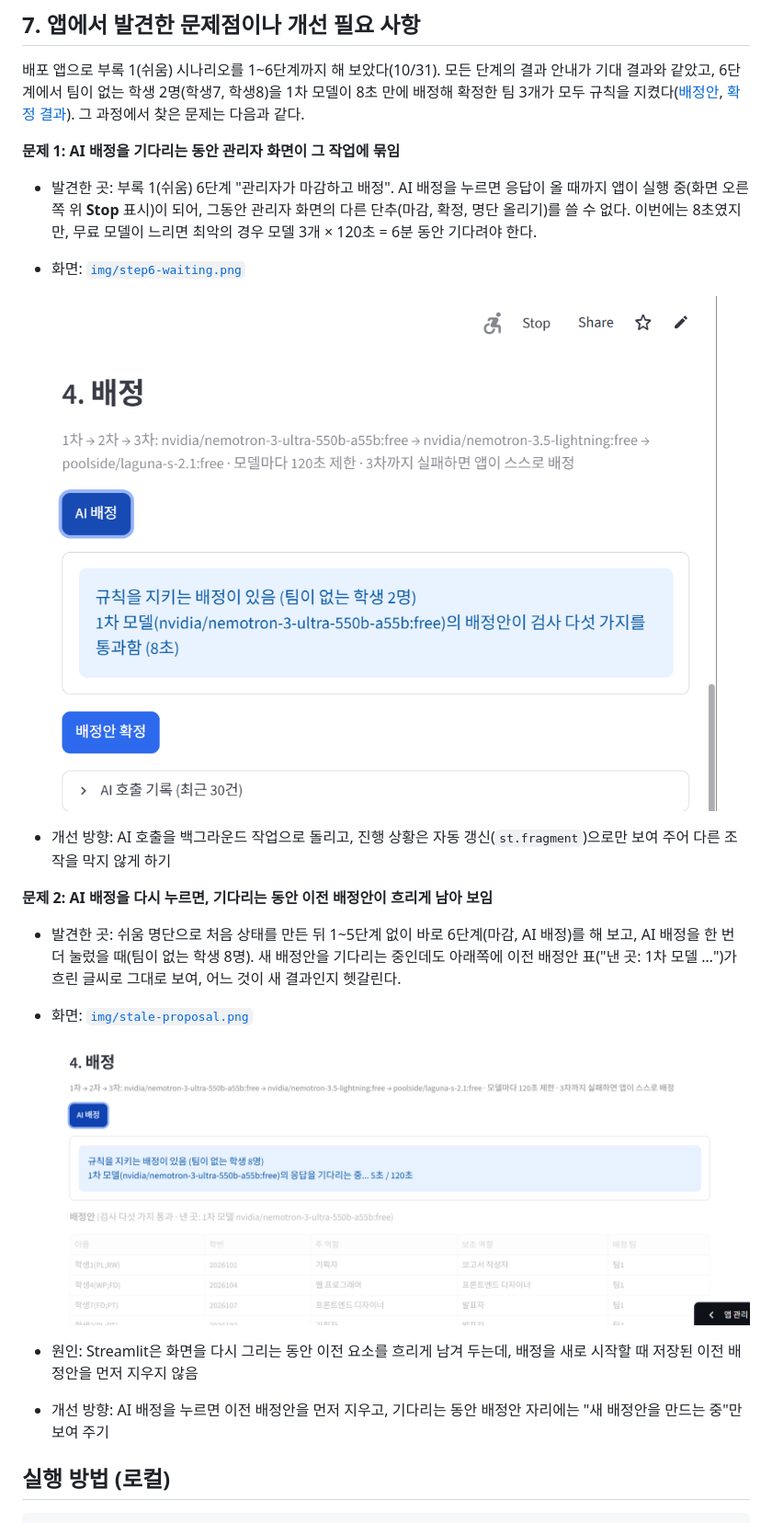
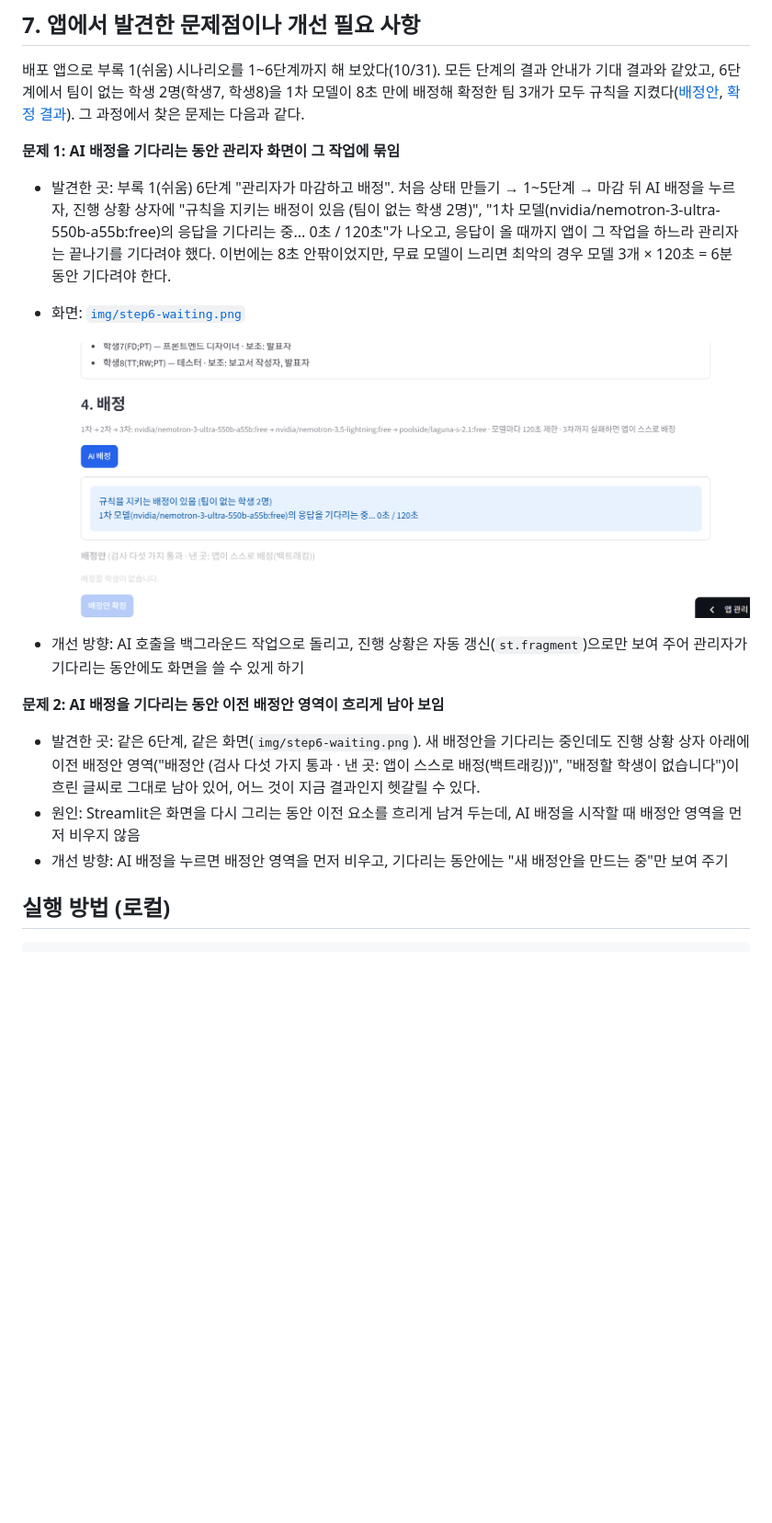
Before and after one commit to withsm77-blip/team-former, a Markdown page: README.md, the part around the change. Shown at 92% size. Drawn GitHub-style; pictures changed too: img/step6-waiting.png; blank space fills up the shorter version.

Commit message:
README 7항 6단계 화면으로 수정

```diff
--- a/README.md
+++ b/README.md
@@ -66,20 +66,16 @@ OpenRouter 키를 잘못 넣어 1~3차가 모두 `HTTP 401: User not found`로
 배포 앱으로 부록 1(쉬움) 시나리오를 1~6단계까지 해 보았다(10/31). 모든 단계의 결과 안내가 기대 결과와 같았고, 6단계에서 팀이 없는 학생 2명(학생7, 학생8)을 1차 모델이 8초 만에 배정해 확정한 팀 3개가 모두 규칙을 지켰다([배정안](img/step6-proposal.png), [확정 결과](img/step6-final.png)). 그 과정에서 찾은 문제는 다음과 같다.
 
 **문제 1: AI 배정을 기다리는 동안 관리자 화면이 그 작업에 묶임**
-- 발견한 곳: 부록 1(쉬움) 6단계 "관리자가 마감하고 배정". AI 배정을 누르면 응답이 올 때까지 앱이 실행 중(화면 오른쪽 위 **Stop** 표시)이 되어, 그동안 관리자 화면의 다른 단추(마감, 확정, 명단 올리기)를 쓸 수 없다. 이번에는 8초였지만, 무료 모델이 느리면 최악의 경우 모델 3개 × 120초 = 6분 동안 기다려야 한다.
+- 발견한 곳: 부록 1(쉬움) 6단계 "관리자가 마감하고 배정". 처음 상태 만들기 → 1~5단계 → 마감 뒤 AI 배정을 누르자, 진행 상황 상자에 "규칙을 지키는 배정이 있음 (팀이 없는 학생 2명)", "1차 모델(nvidia/nemotron-3-ultra-550b-a55b:free)의 응답을 기다리는 중... 0초 / 120초"가 나오고, 응답이 올 때까지 앱이 그 작업을 하느라 관리자는 끝나기를 기다려야 했다. 이번에는 8초 안팎이었지만, 무료 모델이 느리면 최악의 경우 모델 3개 × 120초 = 6분 동안 기다려야 한다.
 - 화면: [`img/step6-waiting.png`](img/step6-waiting.png)
 
-  ![6단계 AI 배정 실행 중](img/step6-waiting.png)
-- 개선 방향: AI 호출을 백그라운드 작업으로 돌리고, 진행 상황은 자동 갱신(`st.fragment`)으로만 보여 주어 다른 조작을 막지 않게 하기
+  ![6단계 AI 배정 대기 중](img/step6-waiting.png)
+- 개선 방향: AI 호출을 백그라운드 작업으로 돌리고, 진행 상황은 자동 갱신(`st.fragment`)으로만 보여 주어 관리자가 기다리는 동안에도 화면을 쓸 수 있게 하기
 
-**문제 2: AI 배정을 다시 누르면, 기다리는 동안 이전 배정안이 흐리게 남아 보임**
-- 발견한 곳: 쉬움 명단으로 처음 상태를 만든 뒤 1~5단계 없이 바로 6단계(마감, AI 배정)를 해 보고, AI 배정을 한 번 더 눌렀을 때(팀이 없는 학생 8명). 새 배정안을 기다리는 중인데도 아래쪽에 이전 배정안 표("낸 곳: 1차 모델 …")가 흐린 글씨로 그대로 보여, 어느 것이 새 결과인지 헷갈린다.
-- 화면: [`img/stale-proposal.png`](img/stale-proposal.png)
-
-  ![이전 배정안이 흐리게 남음](img/stale-proposal.png)
-- 원인: Streamlit은 화면을 다시 그리는 동안 이전 요소를 흐리게 남겨 두는데, 배정을 새로 시작할 때 저장된 이전 배정안을 먼저 지우지 않음
-- 개선 방향: AI 배정을 누르면 이전 배정안을 먼저 지우고, 기다리는 동안 배정안 자리에는 "새 배정안을 만드는 중"만 보여 주기
-
+**문제 2: AI 배정을 기다리는 동안 이전 배정안 영역이 흐리게 남아 보임**
+- 발견한 곳: 같은 6단계, 같은 화면(`img/step6-waiting.png`). 새 배정안을 기다리는 중인데도 진행 상황 상자 아래에 이전 배정안 영역("배정안 (검사 다섯 가지 통과 · 낸 곳: 앱이 스스로 배정(백트래킹))", "배정할 학생이 없습니다")이 흐린 글씨로 그대로 남아 있어, 어느 것이 지금 결과인지 헷갈릴 수 있다.
+- 원인: Streamlit은 화면을 다시 그리는 동안 이전 요소를 흐리게 남겨 두는데, AI 배정을 시작할 때 배정안 영역을 먼저 비우지 않음
+- 개선 방향: AI 배정을 누르면 배정안 영역을 먼저 비우고, 기다리는 동안에는 "새 배정안을 만드는 중"만 보여 주기
 
 ## 실행 방법 (로컬)
 
```
Also changed, not shown: docs/개발 기록.md (+5 -3 lines).
